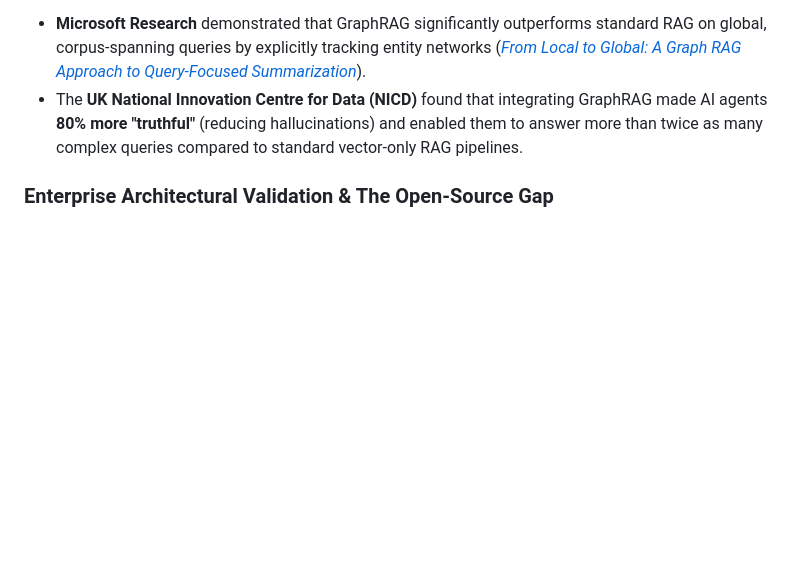
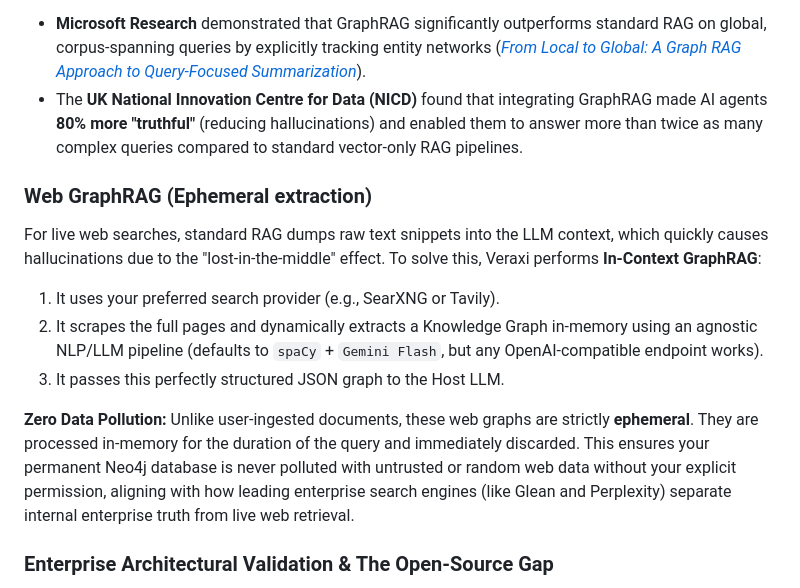
Before and after one commit to kcoaguila-dev/veraxi, a Markdown page: README.md, the part around the change. GitHub-like rendering; blank space fills up the shorter version.

Commit message:
docs: clarify ephemeral nature of web graph extraction and model agnosticism

```diff
--- a/README.md
+++ b/README.md
@@ -38,6 +38,14 @@ While Hybrid GraphRAG dramatically reduces hallucinations for complex queries, i
 When configured correctly, the Hybrid approach (merging Graph traversal with Vector semantic search via Reciprocal Rank Fusion) yields significant, mathematically verifiable improvements. According to independent industry benchmarks:
 - **Microsoft Research** demonstrated that GraphRAG significantly outperforms standard RAG on global, corpus-spanning queries by explicitly tracking entity networks ([*From Local to Global: A Graph RAG Approach to Query-Focused Summarization*](https://arxiv.org/abs/2404.16130)).
 - The **UK National Innovation Centre for Data (NICD)** found that integrating GraphRAG made AI agents **80% more "truthful"** (reducing hallucinations) and enabled them to answer more than twice as many complex queries compared to standard vector-only RAG pipelines.
+
+### Web GraphRAG (Ephemeral extraction)
+For live web searches, standard RAG dumps raw text snippets into the LLM context, which quickly causes hallucinations due to the "lost-in-the-middle" effect. To solve this, Veraxi performs **In-Context GraphRAG**:
+1. It uses your preferred search provider (e.g., SearXNG or Tavily).
+2. It scrapes the full pages and dynamically extracts a Knowledge Graph in-memory using an agnostic NLP/LLM pipeline (defaults to `spaCy` + `Gemini Flash`, but any OpenAI-compatible endpoint works).
+3. It passes this perfectly structured JSON graph to the Host LLM.
+
+**Zero Data Pollution:** Unlike user-ingested documents, these web graphs are strictly **ephemeral**. They are processed in-memory for the duration of the query and immediately discarded. This ensures your permanent Neo4j database is never polluted with untrusted or random web data without your explicit permission, aligning with how leading enterprise search engines (like Glean and Perplexity) separate internal enterprise truth from live web retrieval.
 
 ### Enterprise Architectural Validation & The Open-Source Gap
 While the theoretical benefits of GraphRAG are well-documented, the open-source ecosystem is currently flooded with fragmented Python scripts or expensive cloud platforms. There is a distinct lack of out-of-the-box, full-stack GraphRAG applications that are ready for immediate production use.
```
